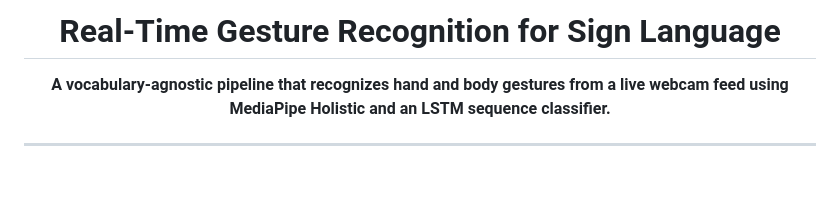
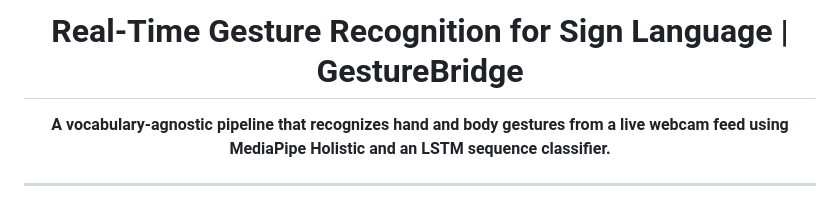
Before and after one commit to smitthakkar11/sign-language-detector, a Markdown page: README.md, the part around the change. Drawn GitHub-style; blank space fills up the shorter version.

```diff
--- a/README.md
+++ b/README.md
@@ -1,6 +1,6 @@
 <div align="center">
 
-# Real-Time Gesture Recognition for Sign Language
+# Real-Time Gesture Recognition for Sign Language | GestureBridge
 
 **A vocabulary-agnostic pipeline that recognizes hand and body gestures from a live webcam feed using MediaPipe Holistic and an LSTM sequence classifier.**
 
```
